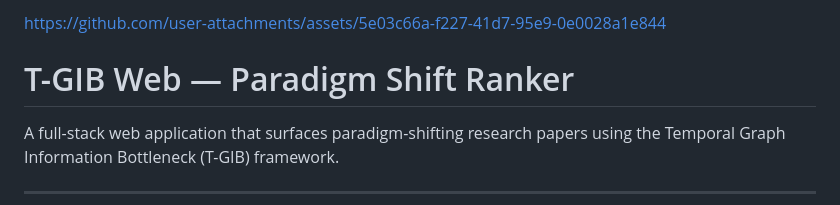
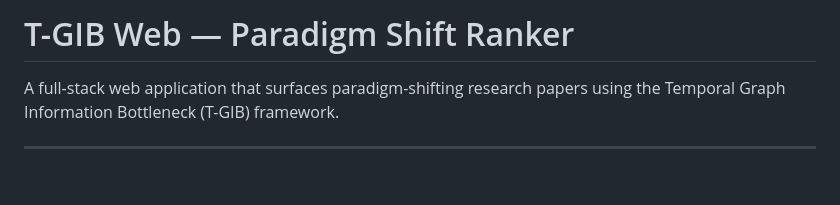
Before and after one commit to ashishbongu/tgib-web, a Markdown page: README.md, the part around the change. Rendered like a GitHub page; blank space fills up the shorter version.

Commit message:
Remove outdated link from README

```diff
--- a/README.md
+++ b/README.md
@@ -1,6 +1,5 @@
 
 
-https://github.com/user-attachments/assets/5e03c66a-f227-41d7-95e9-0e0028a1e844
 
 # T-GIB Web — Paradigm Shift Ranker
 
```
